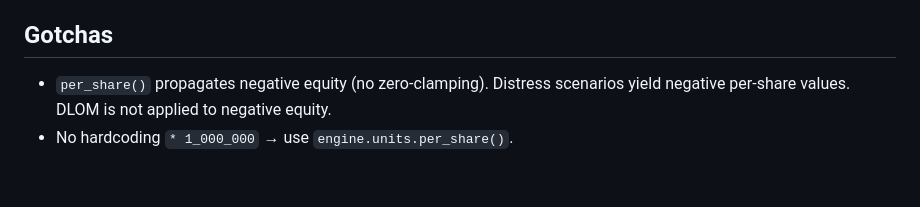
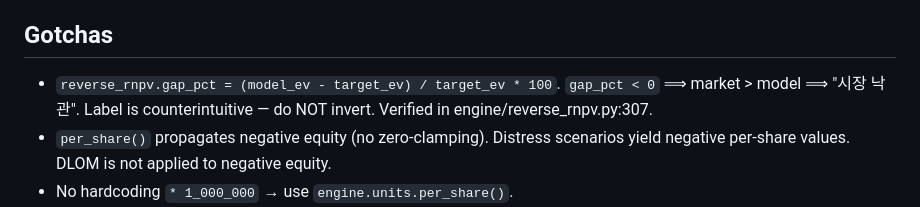
Before and after one commit to jiwonsea/Business-Valuation-Tool, a Markdown page: CLAUDE.md, the part around the change. Drawn GitHub-style; blank space fills up the shorter version.

Commit message:
docs: add gap_pct direction gotcha to CLAUDE.md
gap_pct < 0 => market > model => "시장 낙관" — label is counterintuitive,
document to prevent future sessions from inverting it.

Co-Authored-By: Claude Sonnet 4.6 <noreply@anthropic.com>

```diff
--- a/CLAUDE.md
+++ b/CLAUDE.md
@@ -115,6 +115,7 @@ pytest tests/test_engine.py -k "test_sk_wacc"  # individual
 
 ## Gotchas
 
+- `reverse_rnpv.gap_pct = (model_ev - target_ev) / target_ev * 100`. `gap_pct < 0` ⟹ market > model ⟹ "시장 낙관". Label is counterintuitive — do NOT invert. Verified in engine/reverse_rnpv.py:307.
 - `per_share()` propagates negative equity (no zero-clamping). Distress scenarios yield negative per-share values. DLOM is not applied to negative equity.
 - No hardcoding `* 1_000_000` → use `engine.units.per_share()`.
 - No hardcoding segment codes ("HI", "ALC", etc.) in sensitivity analysis.
```
